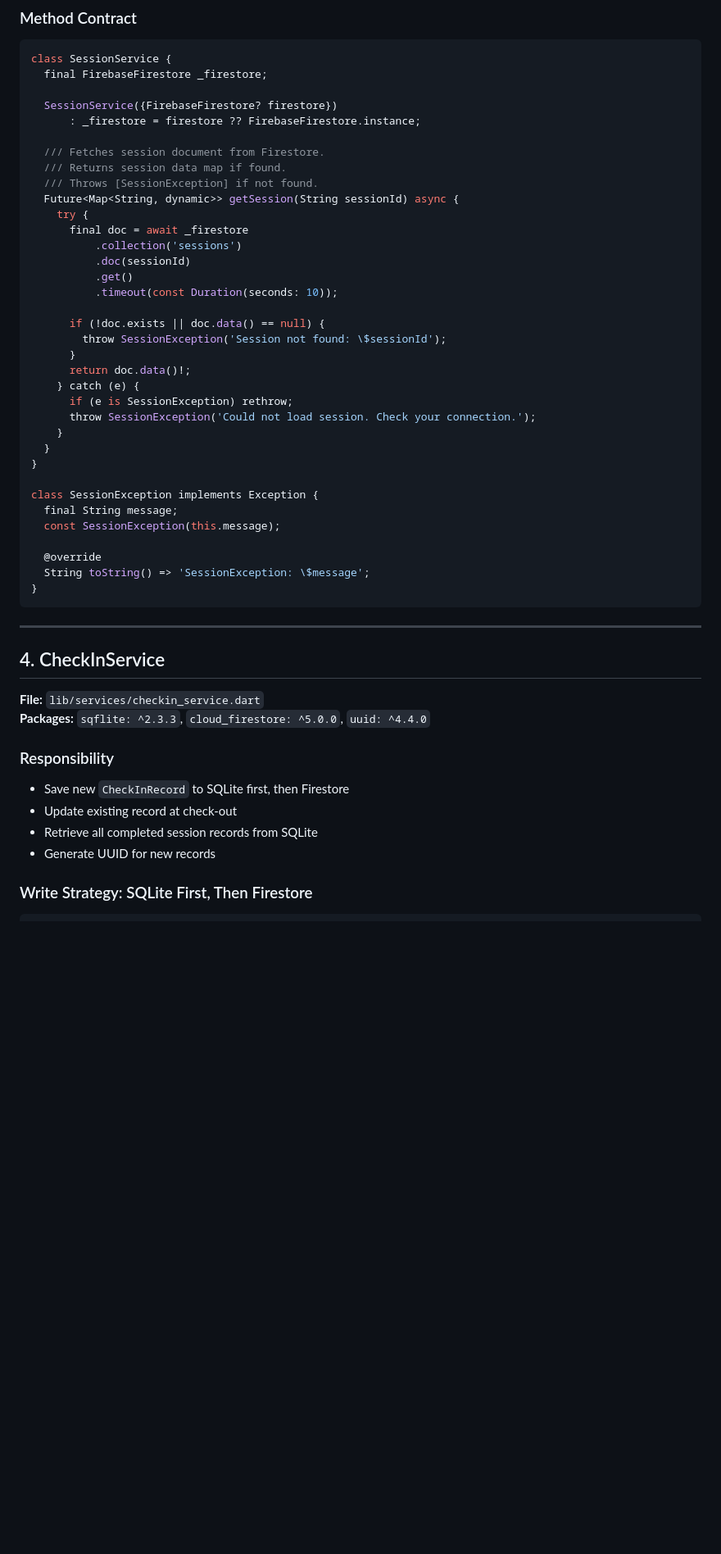
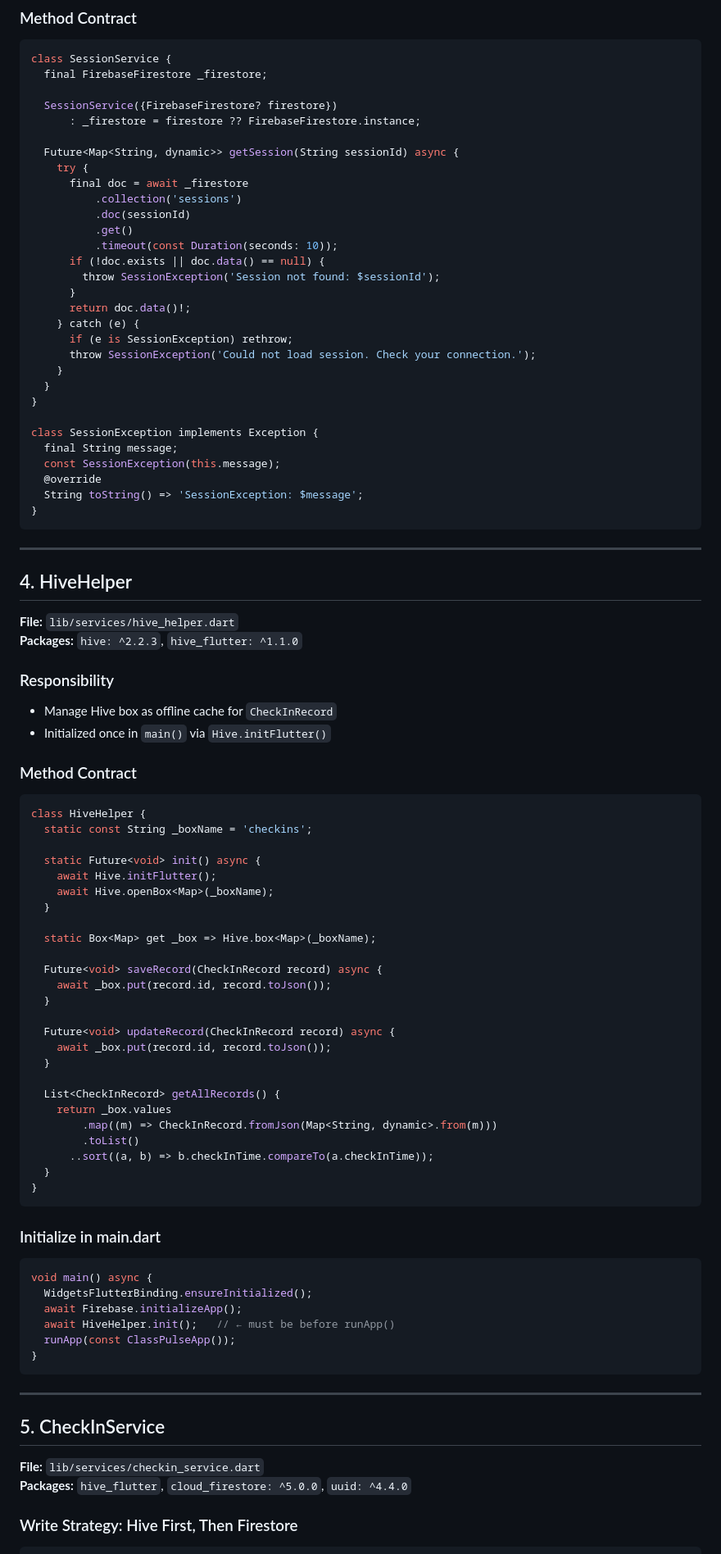
Before and after one commit to Thaw-Zin-Myo-Aung/classpulse, a Markdown page: docs/SERVICES.md, the part around one of its changes. Shown at 82% size. Rendered like a GitHub page; blank space fills up the shorter version.

````diff
--- a/docs/SERVICES.md
+++ b/docs/SERVICES.md
@@ -285,9 +199,6 @@ class SessionService {
   SessionService({FirebaseFirestore? firestore})
       : _firestore = firestore ?? FirebaseFirestore.instance;
 
-  /// Fetches session document from Firestore.
-  /// Returns session data map if found.
-  /// Throws [SessionException] if not found.
   Future<Map<String, dynamic>> getSession(String sessionId) async {
     try {
       final doc = await _firestore
@@ -295,9 +206,8 @@ class SessionService {
           .doc(sessionId)
           .get()
           .timeout(const Duration(seconds: 10));
-
       if (!doc.exists || doc.data() == null) {
-        throw SessionException('Session not found: \$sessionId');
+        throw SessionException('Session not found: $sessionId');
       }
       return doc.data()!;
     } catch (e) {
@@ -310,24 +220,68 @@ class SessionService {
 class SessionException implements Exception {
   final String message;
   const SessionException(this.message);
-
   @override
-  String toString() => 'SessionException: \$message';
+  String toString() => 'SessionException: $message';
 }
 ```
 
 ---
 
-## 4. CheckInService
+## 4. HiveHelper
+
+**File:** `lib/services/hive_helper.dart`
+**Packages:** `hive: ^2.2.3`, `hive_flutter: ^1.1.0`
+
+### Responsibility
+- Manage Hive box as offline cache for `CheckInRecord`
+- Initialized once in `main()` via `Hive.initFlutter()`
+
+### Method Contract
+
+```dart
+class HiveHelper {
+  static const String _boxName = 'checkins';
+
+  static Future<void> init() async {
+    await Hive.initFlutter();
+    await Hive.openBox<Map>(_boxName);
+  }
+
+  static Box<Map> get _box => Hive.box<Map>(_boxName);
+
+  Future<void> saveRecord(CheckInRecord record) async {
+    await _box.put(record.id, record.toJson());
+  }
+
+  Future<void> updateRecord(CheckInRecord record) async {
+    await _box.put(record.id, record.toJson());
+  }
+
+  List<CheckInRecord> getAllRecords() {
+    return _box.values
+        .map((m) => CheckInRecord.fromJson(Map<String, dynamic>.from(m)))
+        .toList()
+      ..sort((a, b) => b.checkInTime.compareTo(a.checkInTime));
+  }
+}
+```
+
+### Initialize in main.dart
+```dart
+void main() async {
+  WidgetsFlutterBinding.ensureInitialized();
+  await Firebase.initializeApp();
+  await HiveHelper.init();   // ← must be before runApp()
+  runApp(const ClassPulseApp());
+}
+```
+
+---
+
+## 5. CheckInService
 
 **File:** `lib/services/checkin_service.dart`
-**Packages:** `sqflite: ^2.3.3`, `cloud_firestore: ^5.0.0`, `uuid: ^4.4.0`
+**Packages:** `hive_flutter`, `cloud_firestore: ^5.0.0`, `uuid: ^4.4.0`
 
-### Responsibility
-- Save new `CheckInRecord` to SQLite first, then Firestore
-- Update existing record at check-out
-- Retrieve all completed session records from SQLite
-- Generate UUID for new records
-
-### Write Strategy: SQLite First, Then Firestore
+### Write Strategy: Hive First, Then Firestore
 ```
````
Also changed, not shown: other parts of docs/SERVICES.md (+102 -233 lines), docs/ARCHITECTURE.md (+104 -70 lines).
